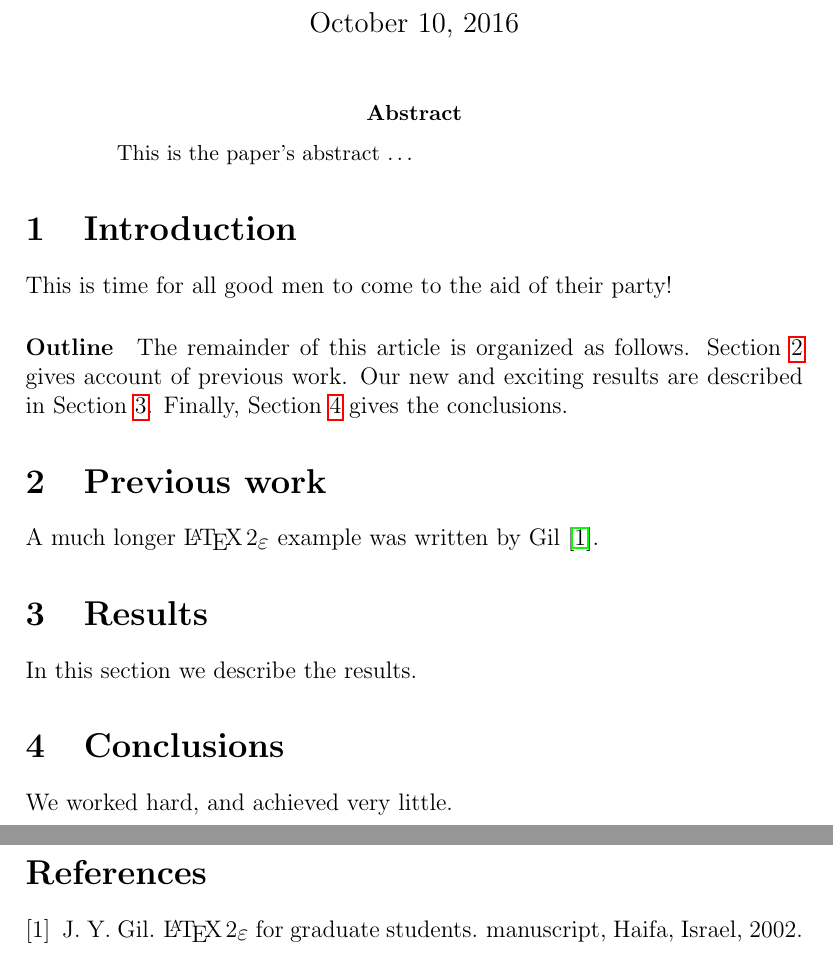
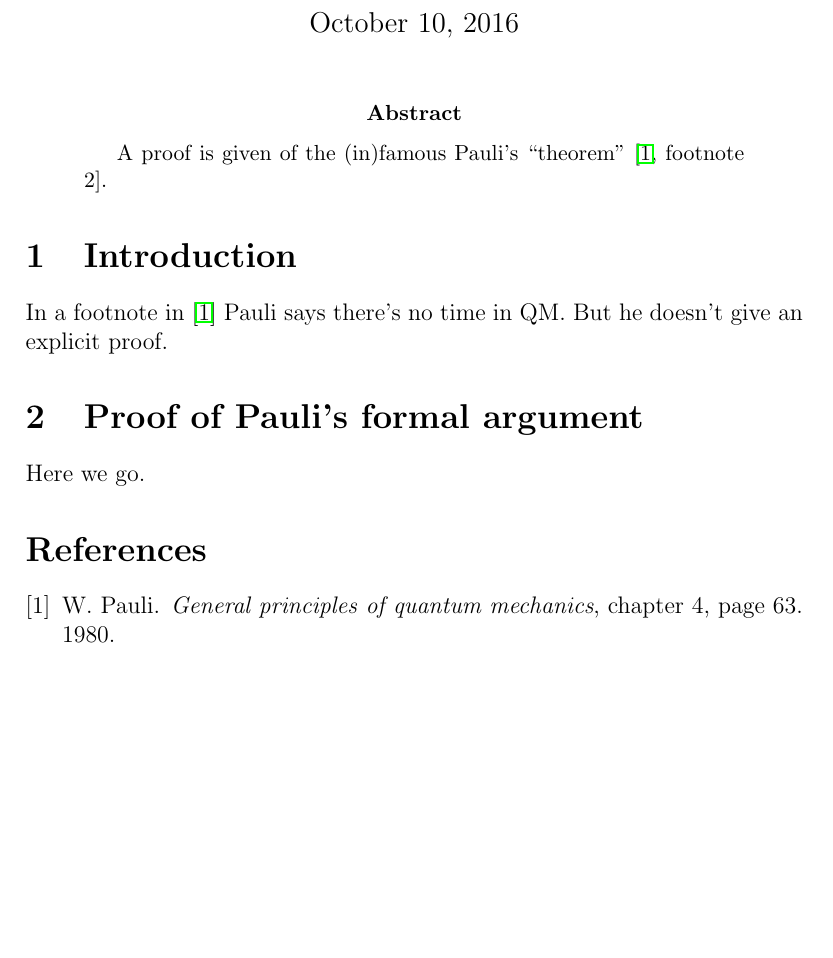
Before and after one commit to gderosa/timeq, a LaTeX paper (pauli.tex): two parts of pages 1 and 2 of 2 before the commit and part of the page after it, the two joined at a grey line, cut so that both start at the same text, the shorter picture padded with empty space. Compiled offline with pdfLaTeX.

Commit message:
Pauli's ref

```diff
--- a/pauli.tex
+++ b/pauli.tex
@@ -6,25 +6,14 @@
 \begin{document}
 \maketitle
 \begin{abstract}
-This is the paper's abstract \ldots
+A proof is given of the (in)famous Pauli's ``theorem''~\cite[footnote 2]{PauliFootnote}.
 \end{abstract}
 \section{Introduction}
-This is time for all good men to come to the aid of their party!
+In a footnote in~\cite{PauliFootnote} Pauli says there's no time in QM. But he
+doesn't give an explicit proof.
 
-\paragraph{Outline}
-The remainder of this article is organized as follows.
-Section~\ref{previous work} gives account of previous work.
-Our new and exciting results are described in Section~\ref{results}.
-Finally, Section~\ref{conclusions} gives the conclusions.
-
-\section{Previous work}\label{previous work}
-A much longer \LaTeXe{} example was written by Gil~\cite{Gil:02}.
-
-\section{Results}\label{results}
-In this section we describe the results.
-
-\section{Conclusions}\label{conclusions}
-We worked hard, and achieved very little.
+\section{Proof of Pauli's formal argument}\label{proof}
+Here we go.
 
 \bibliographystyle{abbrv}
 \bibliography{pauli}
```
Also changed, not shown: pauli.bib (+6 -6 lines).
